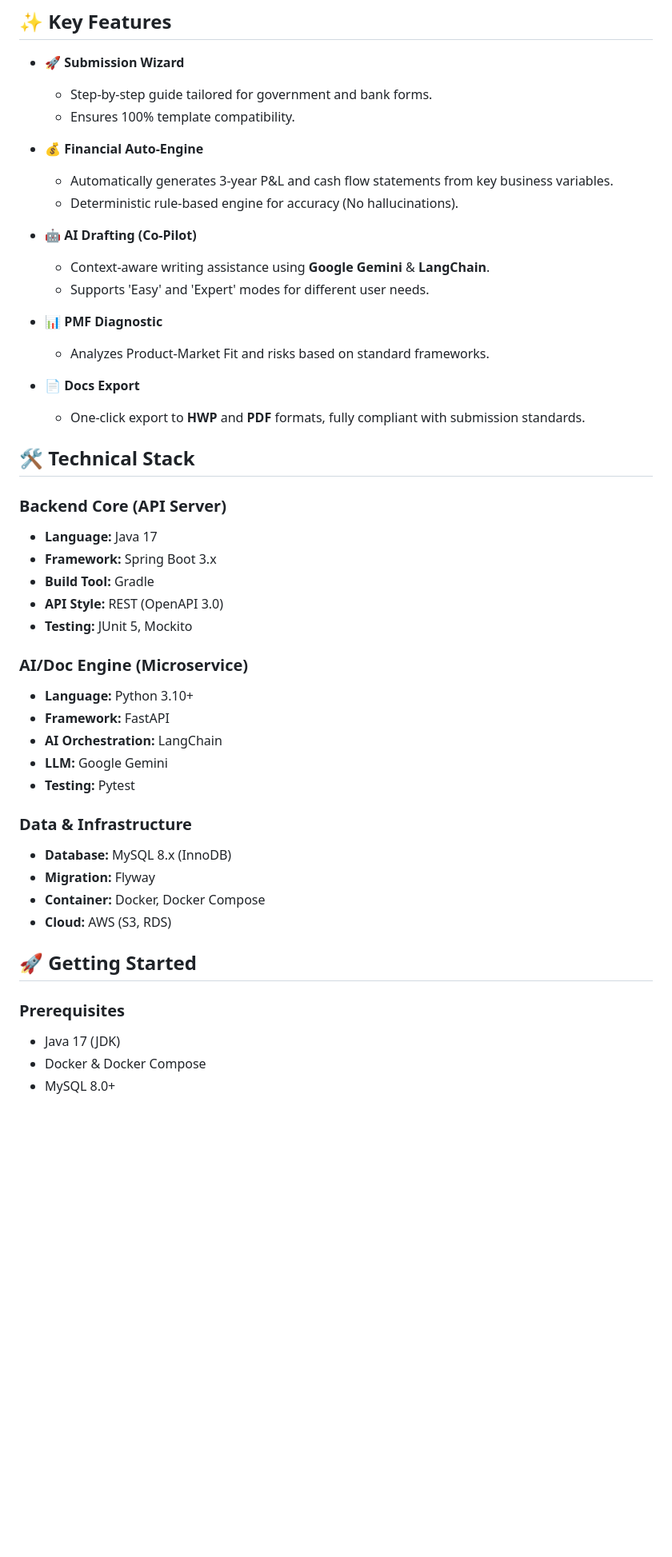
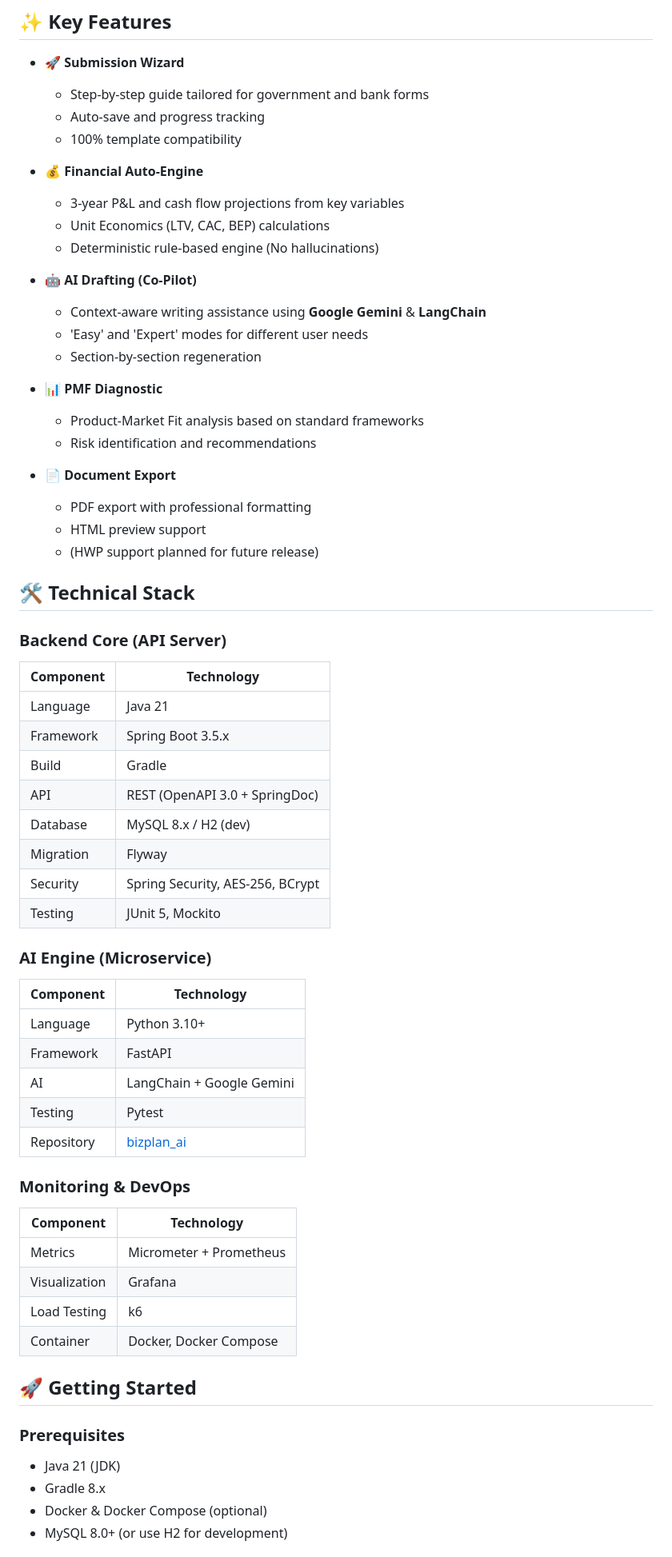
Before and after one commit to voom20/bizplan_be, a Markdown page: README.md, the part around one of its changes. Shown at 80% size. GitHub-like rendering; blank space fills up the shorter version.

```diff
--- a/README.md
+++ b/README.md
@@ -9,49 +10,65 @@
 ## ✨ Key Features
 
 - **🚀 Submission Wizard**
-  - Step-by-step guide tailored for government and bank forms.
-  - Ensures 100% template compatibility.
+  - Step-by-step guide tailored for government and bank forms
+  - Auto-save and progress tracking
+  - 100% template compatibility
 
 - **💰 Financial Auto-Engine**
-  - Automatically generates 3-year P&L and cash flow statements from key business variables.
-  - Deterministic rule-based engine for accuracy (No hallucinations).
+  - 3-year P&L and cash flow projections from key variables
+  - Unit Economics (LTV, CAC, BEP) calculations
+  - Deterministic rule-based engine (No hallucinations)
 
 - **🤖 AI Drafting (Co-Pilot)**
-  - Context-aware writing assistance using **Google Gemini** & **LangChain**.
-  - Supports 'Easy' and 'Expert' modes for different user needs.
+  - Context-aware writing assistance using **Google Gemini** & **LangChain**
+  - 'Easy' and 'Expert' modes for different user needs
+  - Section-by-section regeneration
 
 - **📊 PMF Diagnostic**
-  - Analyzes Product-Market Fit and risks based on standard frameworks.
+  - Product-Market Fit analysis based on standard frameworks
+  - Risk identification and recommendations
 
-- **📄 Docs Export**
-  - One-click export to **HWP** and **PDF** formats, fully compliant with submission standards.
+- **📄 Document Export**
+  - PDF export with professional formatting
+  - HTML preview support
+  - (HWP support planned for future release)
 
 ## 🛠 Technical Stack
 
 ### Backend Core (API Server)
-- **Language:** Java 17
-- **Framework:** Spring Boot 3.x
-- **Build Tool:** Gradle
-- **API Style:** REST (OpenAPI 3.0)
-- **Testing:** JUnit 5, Mockito
+| Component | Technology |
+|-----------|------------|
+| Language | Java 21 |
+| Framework | Spring Boot 3.5.x |
+| Build | Gradle |
+| API | REST (OpenAPI 3.0 + SpringDoc) |
+| Database | MySQL 8.x / H2 (dev) |
+| Migration | Flyway |
+| Security | Spring Security, AES-256, BCrypt |
+| Testing | JUnit 5, Mockito |
 
-### AI/Doc Engine (Microservice)
-- **Language:** Python 3.10+
-- **Framework:** FastAPI
-- **AI Orchestration:** LangChain
-- **LLM:** Google Gemini
-- **Testing:** Pytest
+### AI Engine (Microservice)
+| Component | Technology |
+|-----------|------------|
+| Language | Python 3.10+ |
+| Framework | FastAPI |
+| AI | LangChain + Google Gemini |
+| Testing | Pytest |
+| Repository | [bizplan_ai](https://github.com/voom20/bizplan_ai) |
 
-### Data & Infrastructure
-- **Database:** MySQL 8.x (InnoDB)
-- **Migration:** Flyway
-- **Container:** Docker, Docker Compose
-- **Cloud:** AWS (S3, RDS)
+### Monitoring & DevOps
+| Component | Technology |
+|-----------|------------|
+| Metrics | Micrometer + Prometheus |
+| Visualization | Grafana |
+| Load Testing | k6 |
+| Container | Docker, Docker Compose |
 
 ## 🚀 Getting Started
 
 ### Prerequisites
-- Java 17 (JDK)
-- Docker & Docker Compose
-- MySQL 8.0+
+- Java 21 (JDK)
+- Gradle 8.x
+- Docker & Docker Compose (optional)
+- MySQL 8.0+ (or use H2 for development)
 
```
Also changed, not shown: other parts of README.md (+165 -26 lines).
